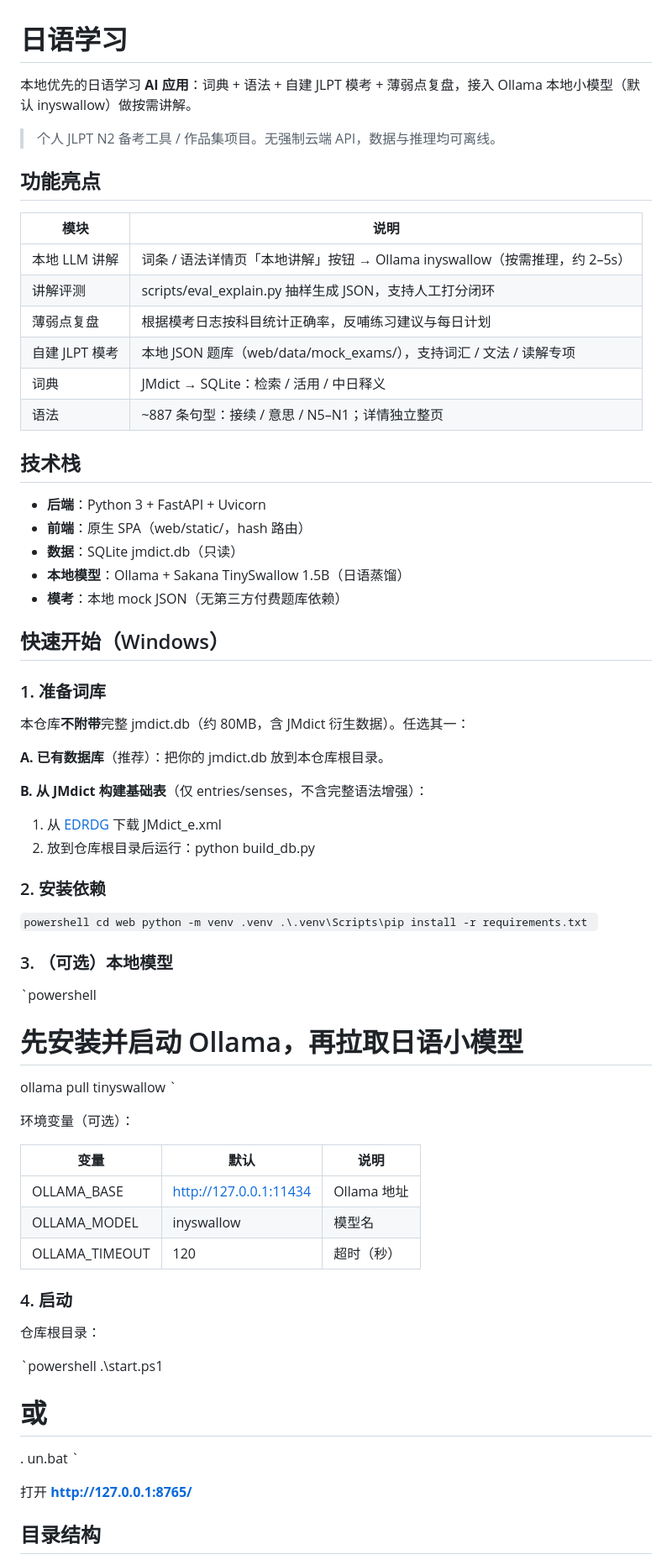
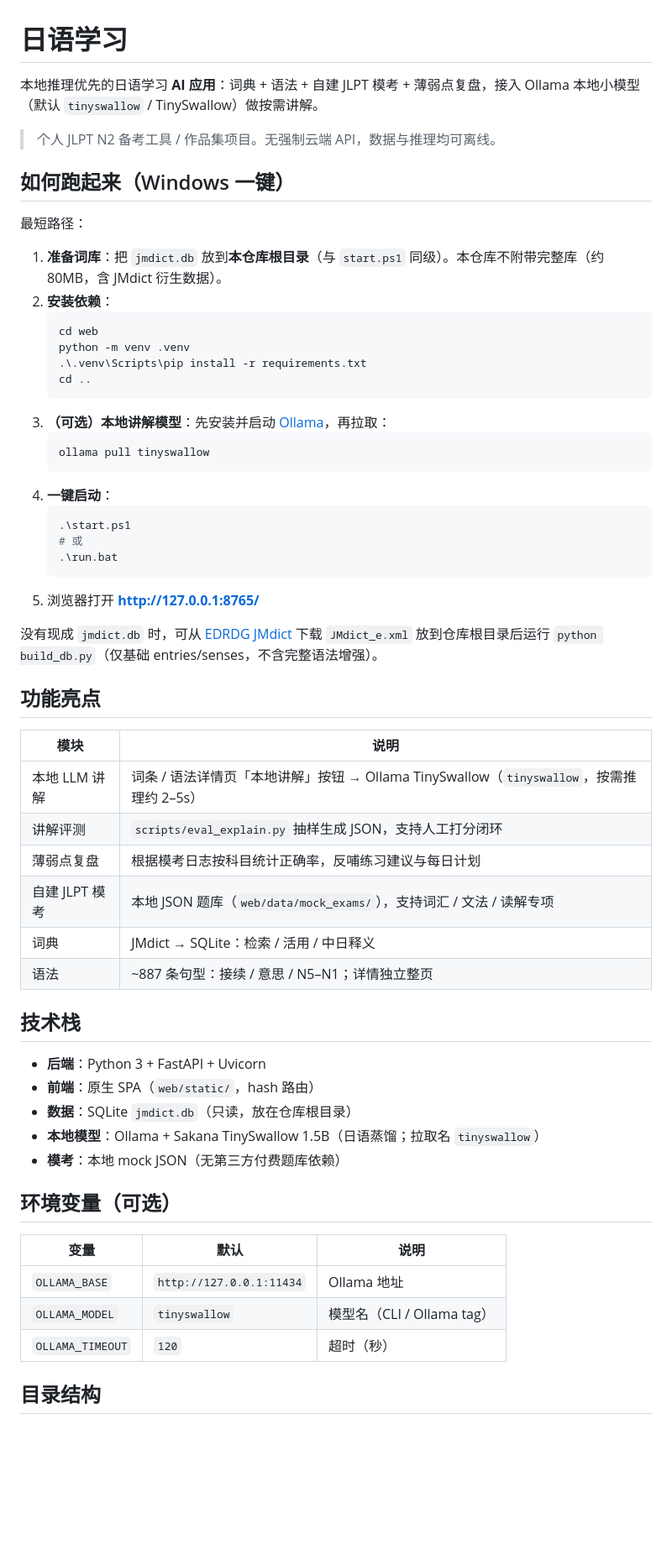
Before and after one commit to rrrryf/japanese-learning, a Markdown page: README.md, the part around one of its changes. Shown at 84% size. Rendered like a GitHub page; blank space fills up the shorter version.

Commit message:
docs: clarify one-click startup and jmdict.db placement
Rewrite README「如何跑起来」: start.ps1, Ollama tinyswallow pull, where to put jmdict.db; fix broken fences and tab-glitched model tags.

````diff
--- a/README.md
+++ b/README.md
@@ -1,76 +1,61 @@
 # 日语学习
 
-本地优先的日语学习 **AI 应用**：词典 + 语法 + 自建 JLPT 模考 + 薄弱点复盘，接入 Ollama 本地小模型（默认 	inyswallow）做按需讲解。
+本地推理优先的日语学习 **AI 应用**：词典 + 语法 + 自建 JLPT 模考 + 薄弱点复盘，接入 Ollama 本地小模型（默认 `tinyswallow` / TinySwallow）做按需讲解。
 
 > 个人 JLPT N2 备考工具 / 作品集项目。无强制云端 API，数据与推理均可离线。
+
+## 如何跑起来（Windows 一键）
+
+最短路径：
+
+1. **准备词库**：把 `jmdict.db` 放到**本仓库根目录**（与 `start.ps1` 同级）。本仓库不附带完整库（约 80MB，含 JMdict 衍生数据）。
+2. **安装依赖**：
+   ```powershell
+   cd web
+   python -m venv .venv
+   .\.venv\Scripts\pip install -r requirements.txt
+   cd ..
+   ```
+3. **（可选）本地讲解模型**：先安装并启动 [Ollama](https://ollama.com)，再拉取：
+   ```powershell
+   ollama pull tinyswallow
+   ```
+4. **一键启动**：
+   ```powershell
+   .\start.ps1
+   # 或
+   .\run.bat
+   ```
+5. 浏览器打开 **http://127.0.0.1:8765/**
+
+没有现成 `jmdict.db` 时，可从 [EDRDG JMdict](https://www.edrdg.org/wiki/index.php/JMdict-EDICT_Dictionary_Project) 下载 `JMdict_e.xml` 放到仓库根目录后运行 `python build_db.py`（仅基础 entries/senses，不含完整语法增强）。
 
 ## 功能亮点
 
 | 模块 | 说明 |
 |------|------|
-| 本地 LLM 讲解 | 词条 / 语法详情页「本地讲解」按钮 → Ollama 	inyswallow（按需推理，约 2–5s） |
-| 讲解评测 | scripts/eval_explain.py 抽样生成 JSON，支持人工打分闭环 |
+| 本地 LLM 讲解 | 词条 / 语法详情页「本地讲解」按钮 → Ollama TinySwallow（`tinyswallow`，按需推理约 2–5s） |
+| 讲解评测 | `scripts/eval_explain.py` 抽样生成 JSON，支持人工打分闭环 |
 | 薄弱点复盘 | 根据模考日志按科目统计正确率，反哺练习建议与每日计划 |
-| 自建 JLPT 模考 | 本地 JSON 题库（web/data/mock_exams/），支持词汇 / 文法 / 读解专项 |
+| 自建 JLPT 模考 | 本地 JSON 题库（`web/data/mock_exams/`），支持词汇 / 文法 / 读解专项 |
 | 词典 | JMdict → SQLite：检索 / 活用 / 中日释义 |
 | 语法 | ~887 条句型：接续 / 意思 / N5–N1；详情独立整页 |
 
 ## 技术栈
 
 - **后端**：Python 3 + FastAPI + Uvicorn
-- **前端**：原生 SPA（web/static/，hash 路由）
-- **数据**：SQLite jmdict.db（只读）
-- **本地模型**：Ollama + Sakana TinySwallow 1.5B（日语蒸馏）
+- **前端**：原生 SPA（`web/static/`，hash 路由）
+- **数据**：SQLite `jmdict.db`（只读，放在仓库根目录）
+- **本地模型**：Ollama + Sakana TinySwallow 1.5B（日语蒸馏；拉取名 `tinyswallow`）
 - **模考**：本地 mock JSON（无第三方付费题库依赖）
 
-## 快速开始（Windows）
-
-### 1. 准备词库
-
-本仓库**不附带**完整 jmdict.db（约 80MB，含 JMdict 衍生数据）。任选其一：
-
-**A. 已有数据库**（推荐）：把你的 jmdict.db 放到本仓库根目录。
-
-**B. 从 JMdict 构建基础表**（仅 entries/senses，不含完整语法增强）：
-
-1. 从 [EDRDG](https://www.edrdg.org/wiki/index.php/JMdict-EDICT_Dictionary_Project) 下载 JMdict_e.xml
-2. 放到仓库根目录后运行：python build_db.py
-
-### 2. 安装依赖
-
-`powershell
-cd web
-python -m venv .venv
-.\.venv\Scripts\pip install -r requirements.txt
-`
-
-### 3. （可选）本地模型
-
-`powershell
-# 先安装并启动 Ollama，再拉取日语小模型
-ollama pull tinyswallow
-`
-
-环境变量（可选）：
+## 环境变量（可选）
 
 | 变量 | 默认 | 说明 |
 |------|------|------|
-| OLLAMA_BASE | http://127.0.0.1:11434 | Ollama 地址 |
-| OLLAMA_MODEL | 	inyswallow | 模型名 |
-| OLLAMA_TIMEOUT | 120 | 超时（秒） |
-
-### 4. 启动
-
-仓库根目录：
-
-`powershell
-.\start.ps1
-# 或
-.
-un.bat
-`
-
-打开 **http://127.0.0.1:8765/**
+| `OLLAMA_BASE` | `http://127.0.0.1:11434` | Ollama 地址 |
+| `OLLAMA_MODEL` | `tinyswallow` | 模型名（CLI / Ollama tag） |
+| `OLLAMA_TIMEOUT` | `120` | 超时（秒） |
 
 ## 目录结构
 
````
Also changed, not shown: other parts of README.md (+21 -20 lines).
